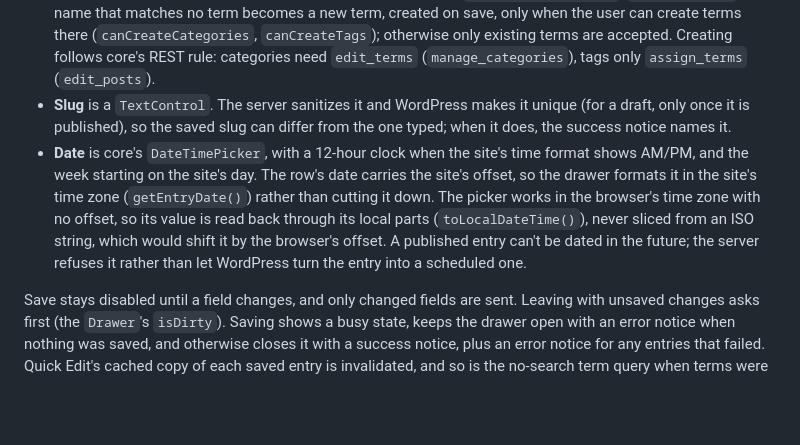
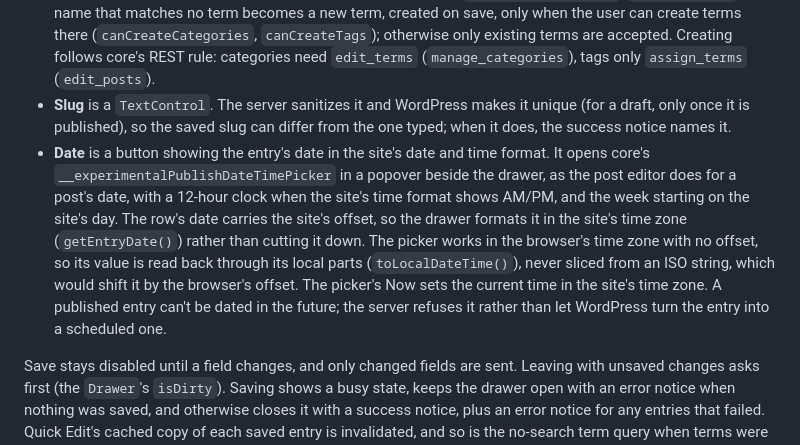
Before and after one commit to Automattic/newspack-rolling-coverage, a Markdown page: src/admin/DEVELOPMENT.md, the part around the change. Rendered like a GitHub page; blank space fills up the shorter version.

Commit message:
docs(admin): describe Reassign's date popover
Co-Authored-By: Claude Opus 5.5 <noreply@anthropic.com>

```diff
--- a/src/admin/DEVELOPMENT.md
+++ b/src/admin/DEVELOPMENT.md
@@ -45,7 +45,7 @@ The entries list's **Reassign** action opens `EntryDetailsDrawer` (`src/admin/co
 - **Author** is a `ComboboxControl` of site users who can write posts (`who: 'authors'`). The person picked replaces the entry's author and, with Co-Authors Plus on for entries, all its co-authors.
 - **Categories** and **Tags** are `TermTokenField`s (`src/admin/components/term-token-field.tsx`), a `FormTokenField` suggesting the site's existing terms, most used first, and searching as the user types. Each shows only when the user can assign that taxonomy's terms (`canAssignCategories`, `canAssignTags`). A name that matches no term becomes a new term, created on save, only when the user can create terms there (`canCreateCategories`, `canCreateTags`); otherwise only existing terms are accepted. Creating follows core's REST rule: categories need `edit_terms` (`manage_categories`), tags only `assign_terms` (`edit_posts`).
 - **Slug** is a `TextControl`. The server sanitizes it and WordPress makes it unique (for a draft, only once it is published), so the saved slug can differ from the one typed; when it does, the success notice names it.
-- **Date** is core's `DateTimePicker`, with a 12-hour clock when the site's time format shows AM/PM, and the week starting on the site's day. The row's date carries the site's offset, so the drawer formats it in the site's time zone (`getEntryDate()`) rather than cutting it down. The picker works in the browser's time zone with no offset, so its value is read back through its local parts (`toLocalDateTime()`), never sliced from an ISO string, which would shift it by the browser's offset. A published entry can't be dated in the future; the server refuses it rather than let WordPress turn the entry into a scheduled one.
+- **Date** is a button showing the entry's date in the site's date and time format. It opens core's `__experimentalPublishDateTimePicker` in a popover beside the drawer, as the post editor does for a post's date, with a 12-hour clock when the site's time format shows AM/PM, and the week starting on the site's day. The row's date carries the site's offset, so the drawer formats it in the site's time zone (`getEntryDate()`) rather than cutting it down. The picker works in the browser's time zone with no offset, so its value is read back through its local parts (`toLocalDateTime()`), never sliced from an ISO string, which would shift it by the browser's offset. The picker's Now sets the current time in the site's time zone. A published entry can't be dated in the future; the server refuses it rather than let WordPress turn the entry into a scheduled one.
 
 Save stays disabled until a field changes, and only changed fields are sent. Leaving with unsaved changes asks first (the `Drawer`'s `isDirty`). Saving shows a busy state, keeps the drawer open with an error notice when nothing was saved, and otherwise closes it with a success notice, plus an error notice for any entries that failed. Quick Edit's cached copy of each saved entry is invalidated, and so is the no-search term query when terms were created, so they are suggested next time.
 
```
